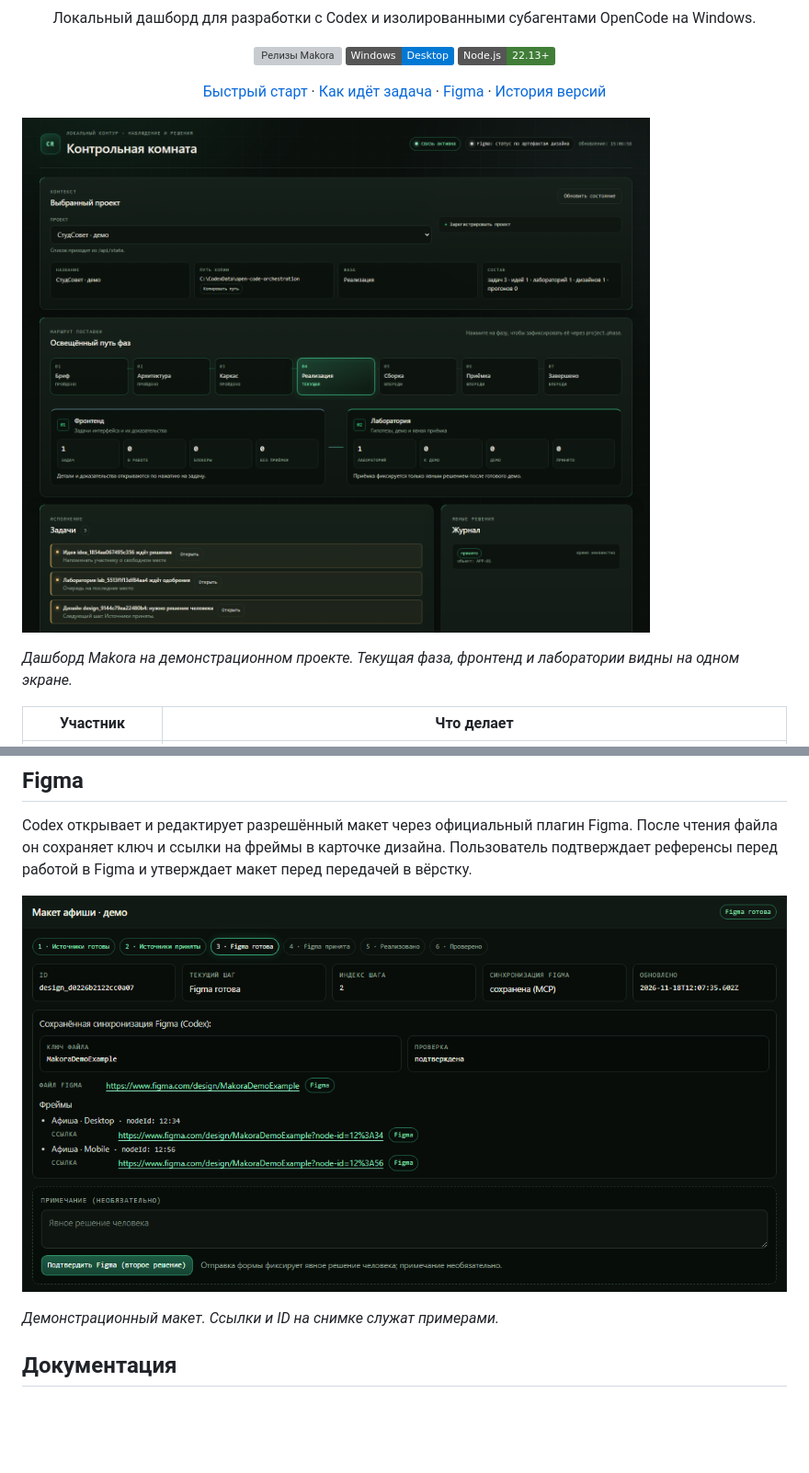
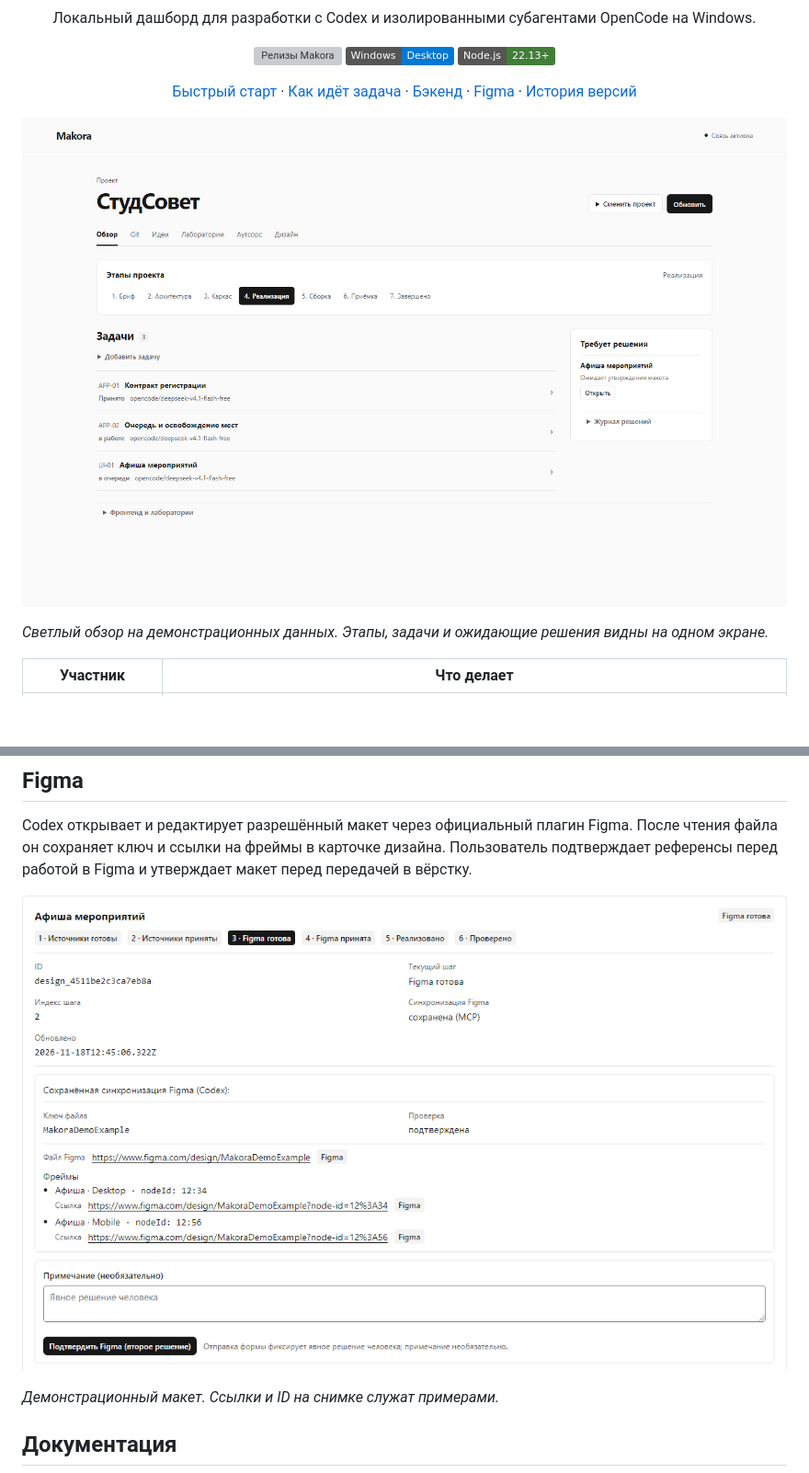
Before and after one commit to artemnoor/makora-2.0, a Markdown page: README.md, 2 parts joined by grey strips. Shown at 92% size. Rendered like a GitHub page; pictures changed too: docs/images/dashboard-light.png (added), docs/images/dashboard.png (deleted), docs/images/figma-light.png (added); badges without logos; blank space fills up the shorter version; grey boxes are pictures that could not be loaded.

Commit message:
Publish the light dashboard and document the backend

```diff
--- a/README.md
+++ b/README.md
@@ -13,13 +13,14 @@
 <p align="center">
   <a href="#быстрый-старт">Быстрый старт</a> ·
   <a href="#как-идёт-задача">Как идёт задача</a> ·
+  <a href="#бэкенд">Бэкенд</a> ·
   <a href="#figma">Figma</a> ·
   <a href="CHANGELOG.md">История версий</a>
 </p>
 
-![Дашборд Makora с этапами проекта и активными задачами](docs/images/dashboard.png)
+![Дашборд Makora с этапами проекта и активными задачами](docs/images/dashboard-light.png)
 
-*Дашборд Makora на демонстрационном проекте. Текущая фаза, фронтенд и лаборатории видны на одном экране.*
+*Светлый обзор на демонстрационных данных. Этапы, задачи и ожидающие решения видны на одном экране.*
 
 | Участник | Что делает |
 | --- | --- |
@@ -69,7 +82,7 @@ flowchart LR
 
 Codex открывает и редактирует разрешённый макет через официальный плагин Figma. После чтения файла он сохраняет ключ и ссылки на фреймы в карточке дизайна. Пользователь подтверждает референсы перед работой в Figma и утверждает макет перед передачей в вёрстку.
 
-![Карточка дизайна с фреймами Figma перед вторым подтверждением](docs/images/figma.png)
+![Карточка дизайна с фреймами Figma перед вторым подтверждением](docs/images/figma-light.png)
 
 *Демонстрационный макет. Ссылки и ID на снимке служат примерами.*
 
```
Also changed, not shown: other parts of README.md (+12 -0 lines), 4 other files.
